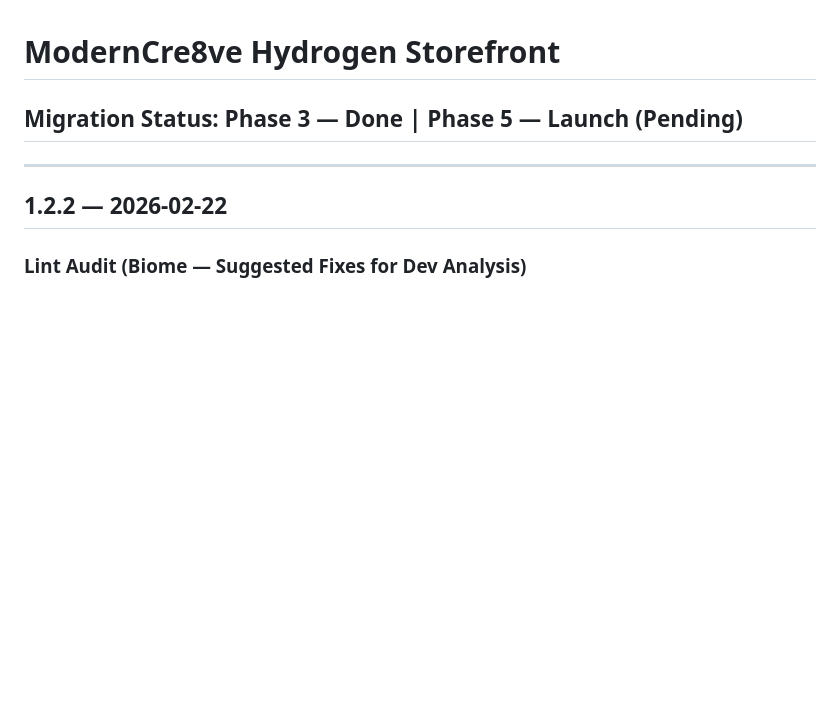
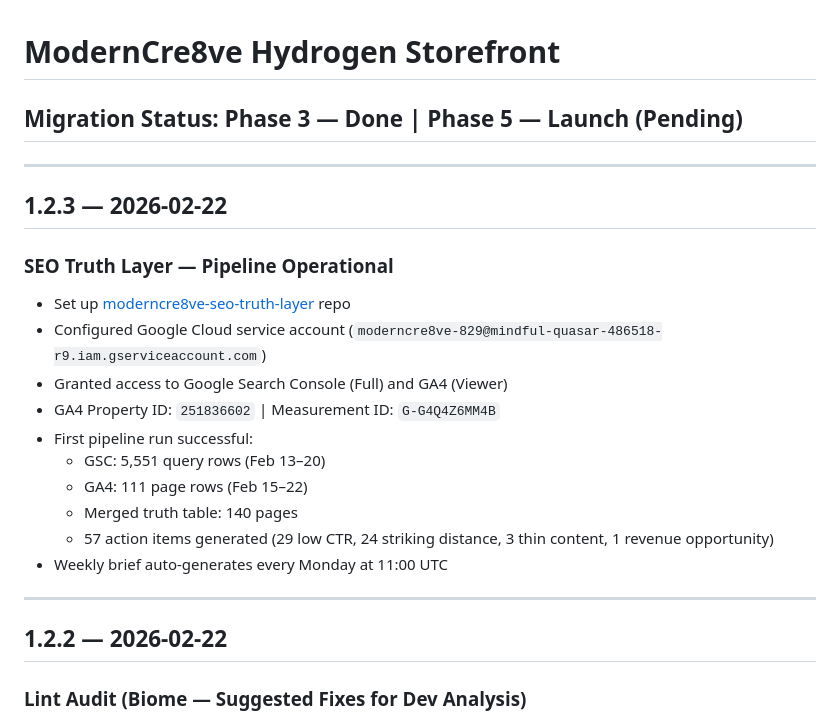
Before and after one commit to rwlarow-ui/moderncre8ve-hydrogen, a Markdown page: CHANGELOG.md, the part around the change. Rendered like a GitHub page; blank space fills up the shorter version.

Commit message:
Add SEO Truth Layer to CLAUDE.md and changelog — pipeline operational
Co-Authored-By: Claude Opus 4.6 <noreply@anthropic.com>

```diff
--- a/CHANGELOG.md
+++ b/CHANGELOG.md
@@ -1,6 +1,22 @@
 # ModernCre8ve Hydrogen Storefront
 
 ## Migration Status: Phase 3 — Done | Phase 5 — Launch (Pending)
+
+---
+
+## 1.2.3 — 2026-02-22
+
+### SEO Truth Layer — Pipeline Operational
+- Set up [moderncre8ve-seo-truth-layer](https://github.com/rwlarow-ui/moderncre8ve-seo-truth-layer) repo
+- Configured Google Cloud service account (`moderncre8ve-829@mindful-quasar-486518-r9.iam.gserviceaccount.com`)
+- Granted access to Google Search Console (Full) and GA4 (Viewer)
+- GA4 Property ID: `251836602` | Measurement ID: `G-G4Q4Z6MM4B`
+- First pipeline run successful:
+  - GSC: 5,551 query rows (Feb 13–20)
+  - GA4: 111 page rows (Feb 15–22)
+  - Merged truth table: 140 pages
+  - 57 action items generated (29 low CTR, 24 striking distance, 3 thin content, 1 revenue opportunity)
+- Weekly brief auto-generates every Monday at 11:00 UTC
 
 ---
 
```
Also changed, not shown: CLAUDE.md (+9 -0 lines).
